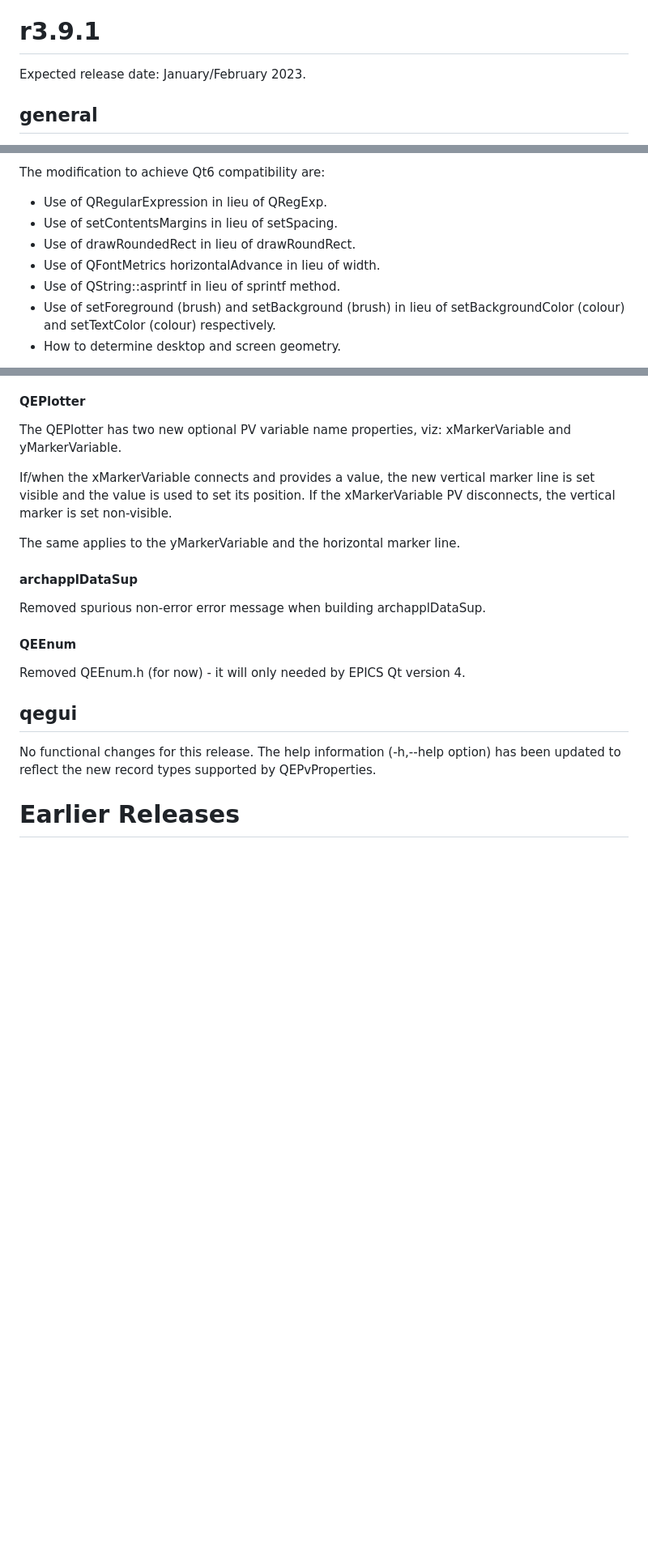
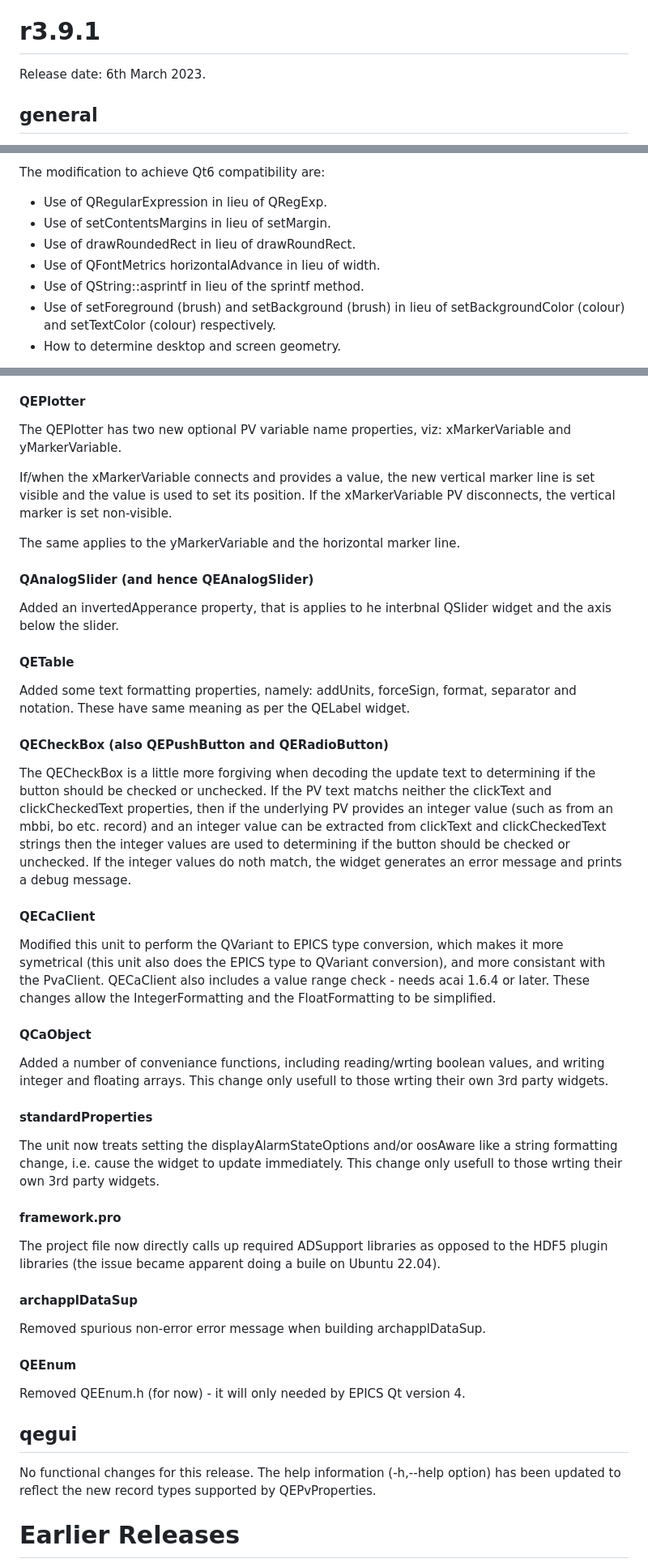
Before and after one commit to qtepics/qtepics.github.io, a Markdown page: release_notes.md, 3 parts joined by grey strips. Shown: that part at 81% size. GitHub-like rendering; blank space fills up the shorter version.

Commit message:
Finalise the 3.9.1 release notes.

```diff
--- a/release_notes.md
+++ b/release_notes.md
@@ -7,7 +7,7 @@
 
 # <a name="r3.9.1"></a><span style='color:#006666'>r3.9.1</span>
 
-Expected release date: January/February 2023.
+Release date: 6th March 2023.
 
 ## <span style='color:#666666'>general</span>
 
@@ -38,10 +38,10 @@ in this regard is always welcome.
 
 The modification to achieve Qt6 compatibility are:
 - Use of QRegularExpression in lieu of QRegExp.
-- Use of setContentsMargins in lieu of setSpacing.
+- Use of setContentsMargins in lieu of setMargin.
 - Use of drawRoundedRect in lieu of drawRoundRect.
 - Use of QFontMetrics horizontalAdvance in lieu of width.
-- Use of QString::asprintf in lieu of sprintf method.
+- Use of QString::asprintf in lieu of the sprintf method.
 - Use of setForeground (brush) and setBackground (brush) in lieu of
   setBackgroundColor (colour) and setTextColor (colour) respectively.
 - How to determine desktop and screen geometry.
@@ -107,6 +107,55 @@ marker line is set visible and the value is used to set its position.
 If the xMarkerVariable PV disconnects, the vertical marker is set non-visible.
 
 The same applies to the yMarkerVariable and the horizontal marker line.
+
+#### QAnalogSlider (and hence QEAnalogSlider)
+
+Added an invertedApperance property, that is applies to he interbnal QSlider
+widget and the axis below the slider.
+
+#### QETable
+
+Added some text formatting properties, namely: addUnits, forceSign, format,
+separator and notation.
+These have same meaning as per the QELabel widget.
+
+#### QECheckBox (also QEPushButton and QERadioButton)
+
+The QECheckBox is  a little more forgiving when decoding the update text to
+determining if the button should be checked or unchecked.
+If the PV text matchs neither the clickText and clickCheckedText properties,
+then if the underlying PV provides an integer value (such as from an mbbi, bo etc.
+record) and an integer value can be extracted from clickText and clickCheckedText
+strings then the integer values are used to determining if the button should be
+checked or unchecked.
+If the integer values do noth match, the widget generates an error message and
+prints a debug message.
+
+#### QECaClient
+
+Modified this unit to perform the QVariant to EPICS type conversion, which makes
+it more symetrical (this unit also does the EPICS type to QVariant conversion),
+and more consistant with the PvaClient.
+QECaClient also includes a value range check - needs acai 1.6.4 or later.
+These changes allow the IntegerFormatting and the FloatFormatting to be simplified.
+
+#### QCaObject
+
+Added a number of conveniance functions, including reading/wrting boolean values,
+and writing integer and floating arrays.
+This change only usefull to those wrting their own 3rd party widgets.
+
+#### standardProperties
+
+The unit now treats setting the displayAlarmStateOptions and/or oosAware like a
+string formatting change, i.e. cause the widget to update immediately.
+This change only usefull to those wrting their own 3rd party widgets.
+
+#### framework.pro
+
+The project file now directly calls up required ADSupport libraries as opposed
+to the HDF5 plugin libraries
+(the issue became apparent doing a buile on Ubuntu 22.04).
 
 #### archapplDataSup
 
```
Also changed, not shown: other parts of release_notes.md (+2 -2 lines).
